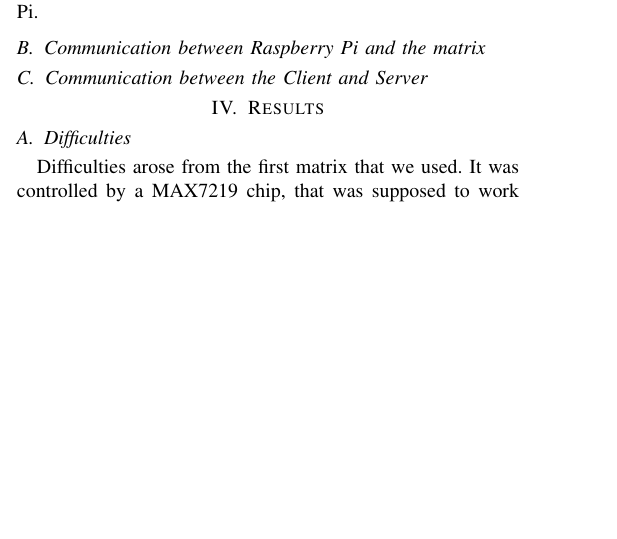
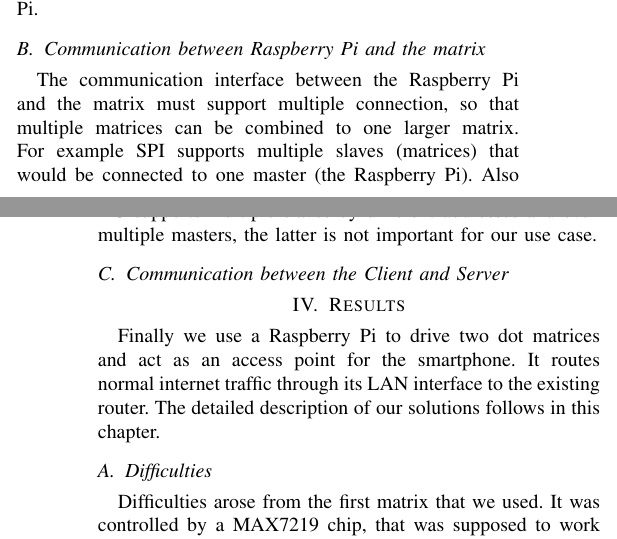
Before and after one commit to DanielHipp/mobileComputing_Raspberry, a LaTeX paper (docs/MobileComputing-Paper.tex): part of one column of page 1 of 2 before the commit and two parts of the columns of pages 1 and 2 of 3 after it, the two joined at a grey line, cut so that both start at the same text, the shorter picture padded with empty space. Compiled offline with pdfLaTeX; a missing font is replaced by an installed copy or a similar font; a LaTeX package or settings file that is missing is left out.

Commit message:
Added test for Communication RPi <-> Matrix

```diff
--- a/docs/MobileComputing-Paper.tex
+++ b/docs/MobileComputing-Paper.tex
@@ -76,11 +76,13 @@
 
 
 \subsection{Communication between Raspberry Pi and the matrix}
+The communication interface between the Raspberry Pi and the matrix must support multiple connection, so that multiple matrices can be combined to one larger matrix. For example SPI supports multiple slaves (matrices) that would be connected to one master (the Raspberry Pi). Also I\textsuperscript{2}C supports multiple slaves by different addresses and even multiple masters, the latter is not important for our use case.
 
 \subsection{Communication between the Client and Server}
 
 
 \section{Results}
+Finally we use a Raspberry Pi to drive two dot matrices and act as an access point for the smartphone. It routes normal internet traffic through its LAN interface to the existing router. The detailed description of our solutions follows in this chapter.
 
 \subsection{Difficulties}
 Difficulties arose from the first matrix that we used. It was controlled by a MAX7219 chip, that was supposed to work with both Arduino and Raspberry Pi. Not even the example code from the manufacturer's repository~\cite{azdelivery464} worked on our Raspberry Pi 3. Neither a level shifter from 5V to 3.3V nor a separate power supply for the dot matrix did solve the problem. Therefore we moved to dot matrices from Adafruit\cite{adafruit88}.
```
Also changed, not shown: docs/MobileComputing-Paper.tex (2 more changed lines).
